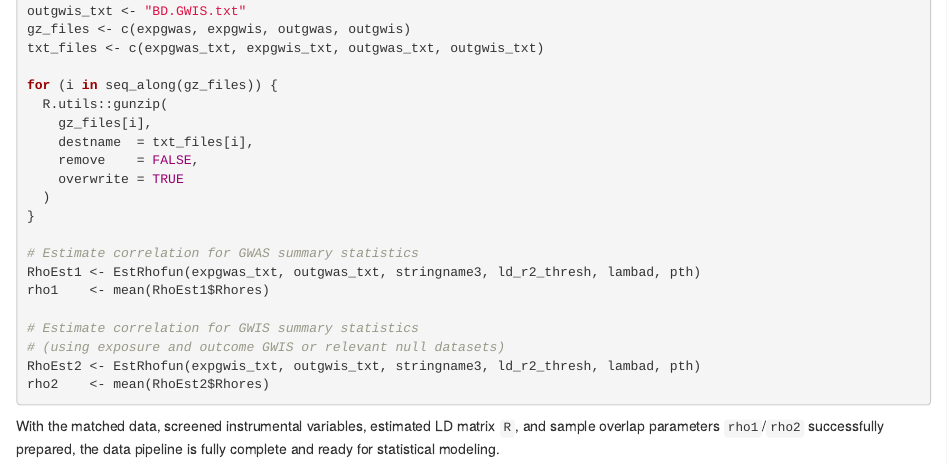
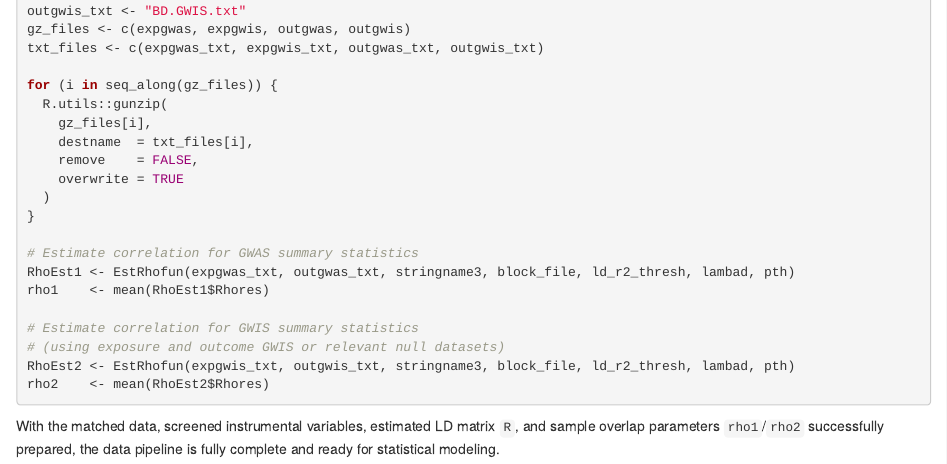
Before and after one commit to shilab-ecnu/MERLIN, an R Markdown document (vignettes/MERLIN.preprocess.Rmd): the page in a window 1100 px wide, from 4890 px down. Rendered offline with R 4.5, knitr and Pandoc, with nearby package versions; long lines of code are wrapped.

Commit message:
Update MERLIN.preprocess.Rmd

````diff
--- a/vignettes/MERLIN.preprocess.Rmd
+++ b/vignettes/MERLIN.preprocess.Rmd
@@ -346,12 +346,12 @@ for (i in seq_along(gz_files)) {
 }
 
 # Estimate correlation for GWAS summary statistics
-RhoEst1 <- EstRhofun(expgwas_txt, outgwas_txt, stringname3, ld_r2_thresh, lambad, pth)
+RhoEst1 <- EstRhofun(expgwas_txt, outgwas_txt, stringname3, block_file, ld_r2_thresh, lambad, pth)
 rho1    <- mean(RhoEst1$Rhores)
 
 # Estimate correlation for GWIS summary statistics
 # (using exposure and outcome GWIS or relevant null datasets)
-RhoEst2 <- EstRhofun(expgwis_txt, outgwis_txt, stringname3, ld_r2_thresh, lambad, pth)
+RhoEst2 <- EstRhofun(expgwis_txt, outgwis_txt, stringname3, block_file, ld_r2_thresh, lambad, pth)
 rho2    <- mean(RhoEst2$Rhores)
 ```
 
````
